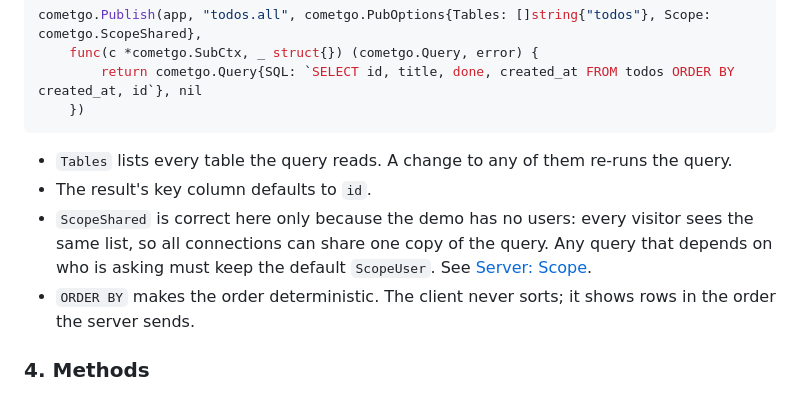
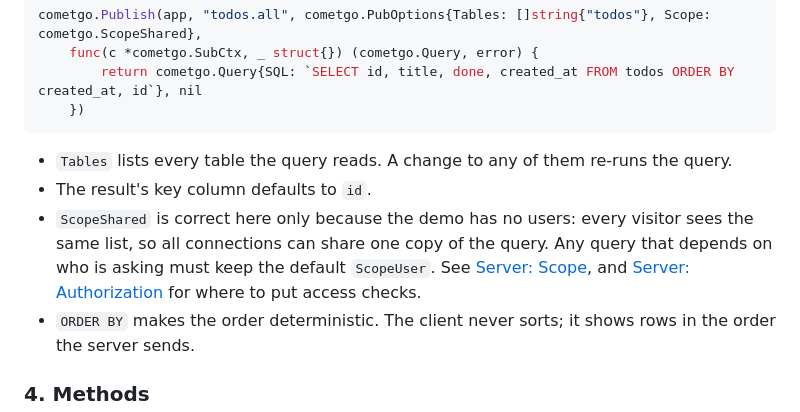
Before and after one commit to tmichov/CometGo, a Markdown page: docs/getting-started.md, the part around the change. Rendered like a GitHub page.

```diff
--- a/docs/getting-started.md
+++ b/docs/getting-started.md
@@ -56,7 +56,7 @@ cometgo.Publish(app, "todos.all", cometgo.PubOptions{Tables: []string{"todos"},
 
 - `Tables` lists every table the query reads. A change to any of them re-runs the query.
 - The result's key column defaults to `id`.
-- `ScopeShared` is correct here only because the demo has no users: every visitor sees the same list, so all connections can share one copy of the query. Any query that depends on who is asking must keep the default `ScopeUser`. See [Server: Scope](server.md#scope).
+- `ScopeShared` is correct here only because the demo has no users: every visitor sees the same list, so all connections can share one copy of the query. Any query that depends on who is asking must keep the default `ScopeUser`. See [Server: Scope](server.md#scope), and [Server: Authorization](server.md#authorization) for where to put access checks.
 - `ORDER BY` makes the order deterministic. The client never sorts; it shows rows in the order the server sends.
 
 ### 4. Methods
```
Also changed, not shown: docs/protocol.md (+3 -3 lines), docs/server.md (+23 -2 lines).
